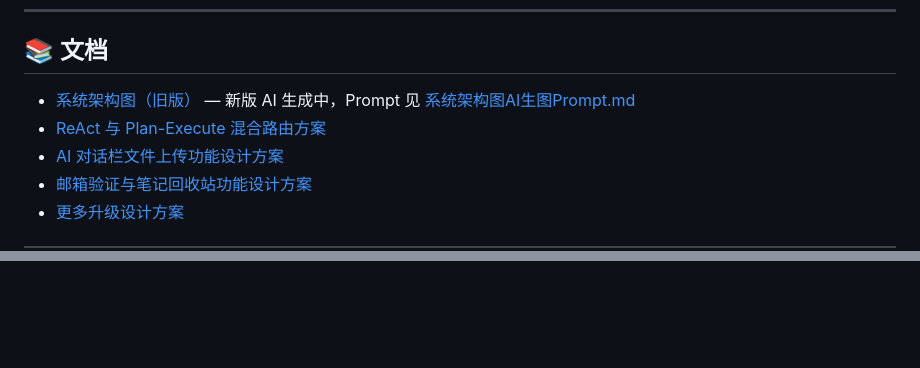
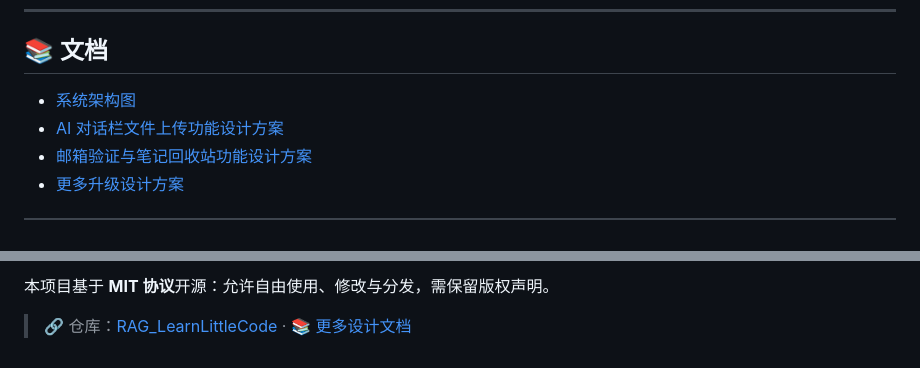
Before and after one commit to kangkang-ship-it/RAG-LearnLittle, a Markdown page: README.md, 2 parts joined by grey strips. GitHub-like rendering; blank space fills up the shorter version.

Commit message:
docs：优化 License 区块（移除过时 TODO，补充版权声明与仓库链接）

```diff
--- a/README.md
+++ b/README.md
@@ -390,8 +390,7 @@ npm run build     # tsc --noEmit + vite build（tsconfig 已开启 strict）
 
 ## 📚 文档
 
-- [系统架构图（旧版）](docs/系统架构图.png) — 新版 AI 生成中，Prompt 见 [系统架构图AI生图Prompt.md](docs/系统架构图AI生图Prompt.md)
-- [ReAct 与 Plan-Execute 混合路由方案](docs/ReAct与Plan-Execute混合路由方案.md)
+- [系统架构图](docs/System_Architecture_Diagram.png)
 - [AI 对话栏文件上传功能设计方案](docs/AI对话栏文件上传功能设计方案.md)
 - [邮箱验证与笔记回收站功能设计方案](docs/邮箱验证与笔记回收站功能设计方案.md)
 - [更多升级设计方案](docs/)
@@ -404,8 +403,4 @@ npm run build     # tsc --noEmit + vite build（tsconfig 已开启 strict）
 
-<!--
-TODO 清单：
-- [x] 添加 LICENSE 文件（MIT）
-- [x] 填写仓库地址
-- [ ] 补充界面截图（docs/screenshots/）
-- [ ] 补充系统架构图（docs/）
--->
+本项目基于 **MIT 协议**开源：允许自由使用、修改与分发，需保留版权声明。
+
+> 🔗 仓库：[RAG_LearnLittleCode](https://github.com/qiaojoin586-droid/RAG_LearnLittleCode.git) · 📚 [更多设计文档](docs/)
```
Also changed, not shown: other parts of README.md (+2 -2 lines).
